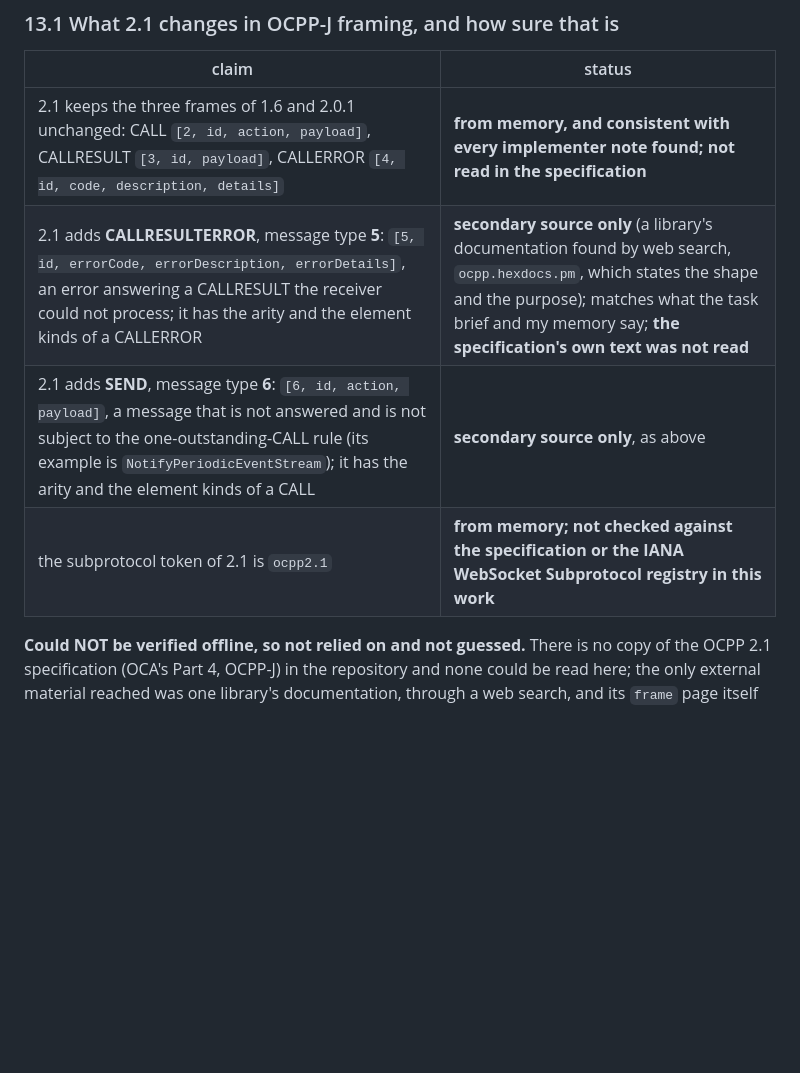
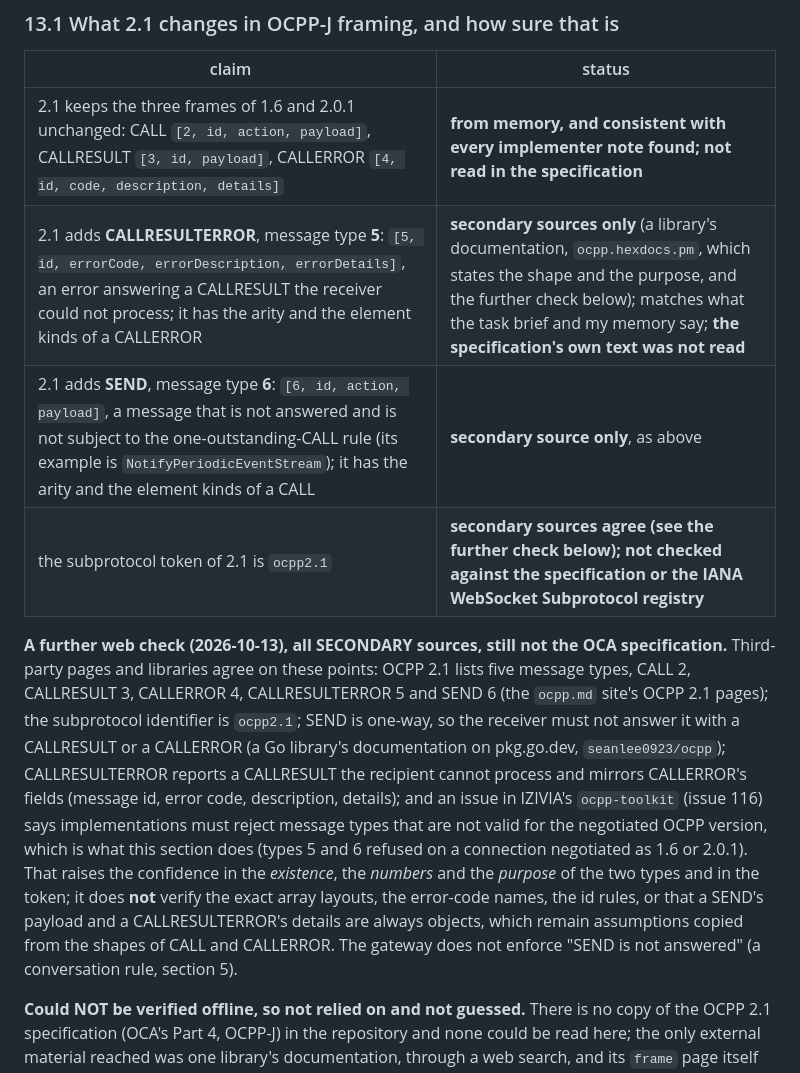
Before and after one commit to alpibrusl/cancho-gateway, a Markdown page: docs/ocpp.md, the part around the change. Drawn GitHub-style; blank space fills up the shorter version.

Commit message:
OCPP 2.1: record what a further web check of secondary sources found (docs/ocpp.md 13.1)
Co-Authored-By: Claude Sonnet 5.5 <noreply@anthropic.com>
Claude-Session: https://claude.ai/code/session_01LEdUQ3G2dPRerFmNiwUDY7

```diff
--- a/docs/ocpp.md
+++ b/docs/ocpp.md
@@ -266,9 +266,11 @@ No regression beyond the spread (the one high cell, 11.56, is 9.69 on the repeat
 | claim | status |
 |---|---|
 | 2.1 keeps the three frames of 1.6 and 2.0.1 unchanged: CALL `[2, id, action, payload]`, CALLRESULT `[3, id, payload]`, CALLERROR `[4, id, code, description, details]` | **from memory, and consistent with every implementer note found; not read in the specification** |
-| 2.1 adds **CALLRESULTERROR**, message type **5**: `[5, id, errorCode, errorDescription, errorDetails]`, an error answering a CALLRESULT the receiver could not process; it has the arity and the element kinds of a CALLERROR | **secondary source only** (a library's documentation found by web search, `ocpp.hexdocs.pm`, which states the shape and the purpose); matches what the task brief and my memory say; **the specification's own text was not read** |
+| 2.1 adds **CALLRESULTERROR**, message type **5**: `[5, id, errorCode, errorDescription, errorDetails]`, an error answering a CALLRESULT the receiver could not process; it has the arity and the element kinds of a CALLERROR | **secondary sources only** (a library's documentation, `ocpp.hexdocs.pm`, which states the shape and the purpose, and the further check below); matches what the task brief and my memory say; **the specification's own text was not read** |
 | 2.1 adds **SEND**, message type **6**: `[6, id, action, payload]`, a message that is not answered and is not subject to the one-outstanding-CALL rule (its example is `NotifyPeriodicEventStream`); it has the arity and the element kinds of a CALL | **secondary source only**, as above |
-| the subprotocol token of 2.1 is `ocpp2.1` | **from memory; not checked against the specification or the IANA WebSocket Subprotocol registry in this work** |
+| the subprotocol token of 2.1 is `ocpp2.1` | **secondary sources agree (see the further check below); not checked against the specification or the IANA WebSocket Subprotocol registry** |
+
+**A further web check (2026-10-13), all SECONDARY sources, still not the OCA specification.** Third-party pages and libraries agree on these points: OCPP 2.1 lists five message types, CALL 2, CALLRESULT 3, CALLERROR 4, CALLRESULTERROR 5 and SEND 6 (the `ocpp.md` site's OCPP 2.1 pages); the subprotocol identifier is `ocpp2.1`; SEND is one-way, so the receiver must not answer it with a CALLRESULT or a CALLERROR (a Go library's documentation on pkg.go.dev, `seanlee0923/ocpp`); CALLRESULTERROR reports a CALLRESULT the recipient cannot process and mirrors CALLERROR's fields (message id, error code, description, details); and an issue in IZIVIA's `ocpp-toolkit` (issue 116) says implementations must reject message types that are not valid for the negotiated OCPP version, which is what this section does (types 5 and 6 refused on a connection negotiated as 1.6 or 2.0.1). That raises the confidence in the *existence*, the *numbers* and the *purpose* of the two types and in the token; it does **not** verify the exact array layouts, the error-code names, the id rules, or that a SEND's payload and a CALLRESULTERROR's details are always objects, which remain assumptions copied from the shapes of CALL and CALLERROR. The gateway does not enforce "SEND is not answered" (a conversation rule, section 5).
 
 **Could NOT be verified offline, so not relied on and not guessed.** There is no copy of the OCPP 2.1 specification (OCA's Part 4, OCPP-J) in the repository and none could be read here; the only external material reached was one library's documentation, through a web search, and its `frame` page itself could not be fetched. Therefore:
 
```
